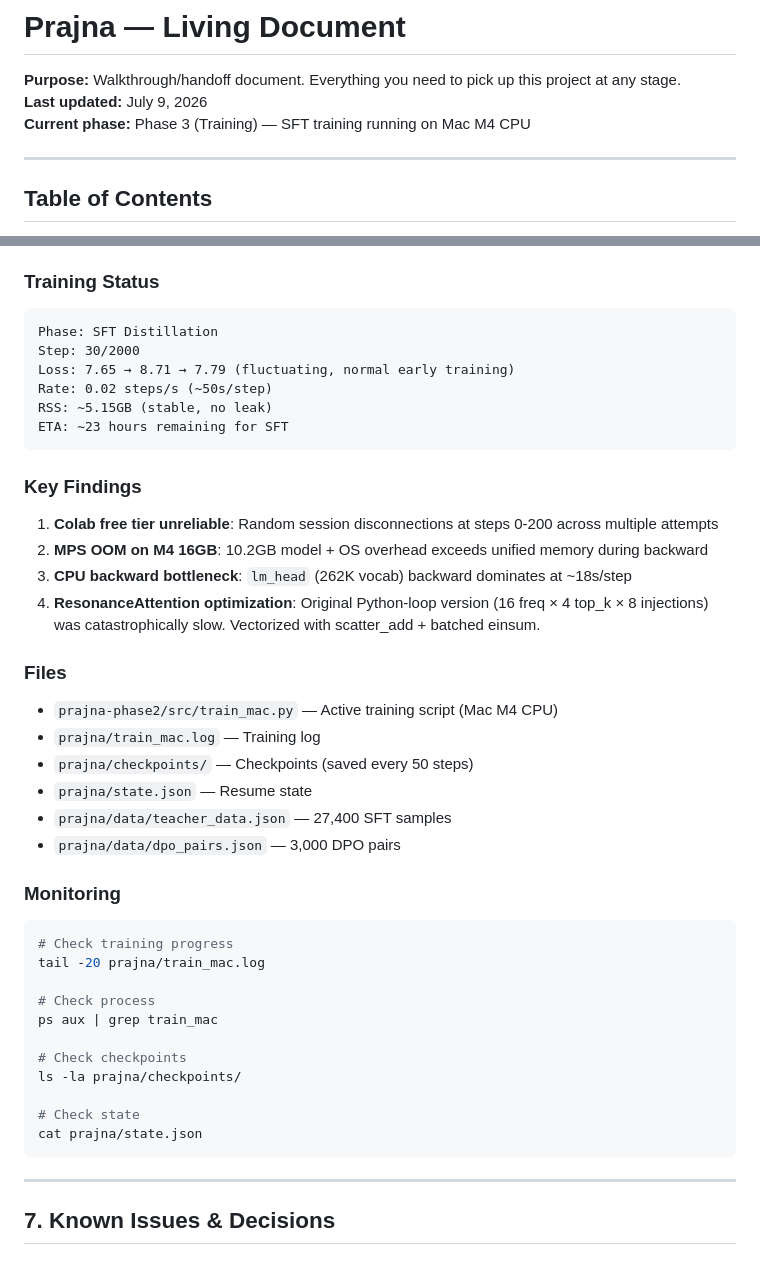
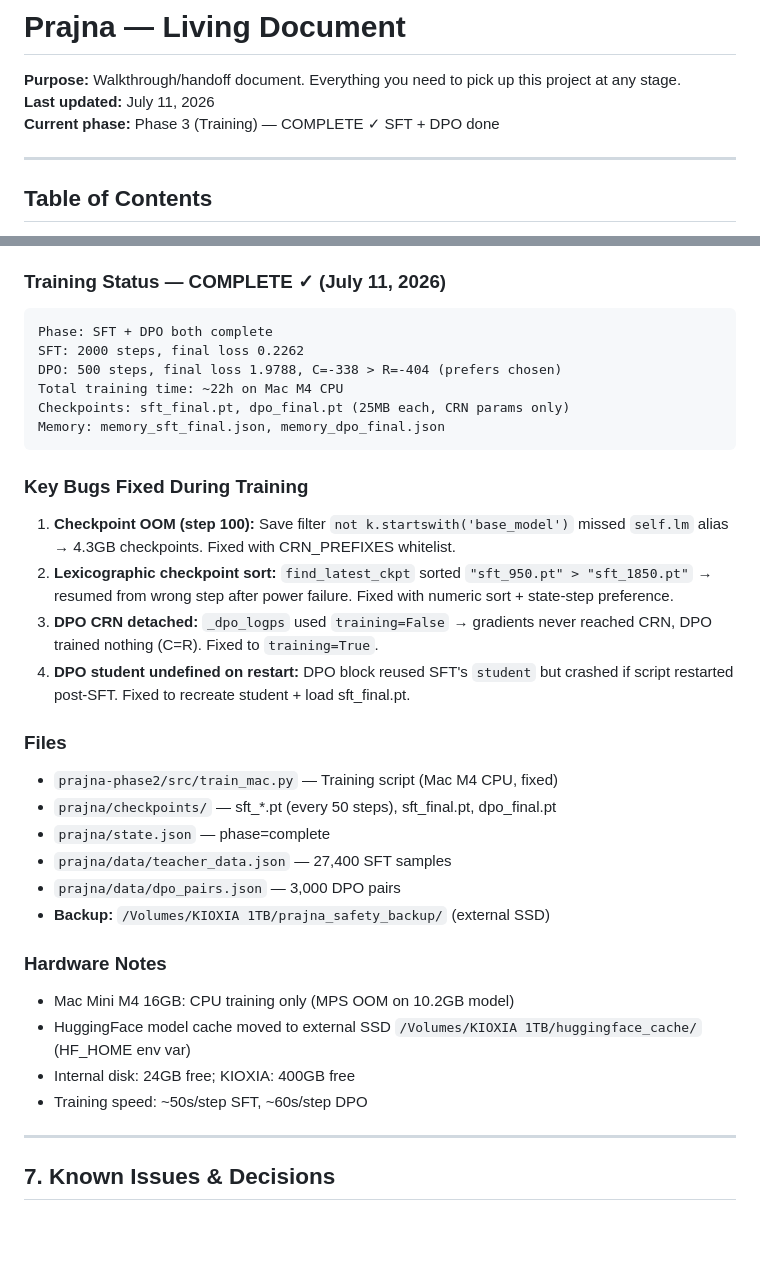
Before and after one commit to eulogik/prajna, a Markdown page: living.md, 2 parts joined by grey strips. GitHub-like rendering; blank space fills up the shorter version.

Commit message:
Training complete: SFT (2000 steps) + DPO (500 steps)
- Both phases finished, checkpoints verified intact
- Backed up to KIOXIA external SSD
- Living doc updated with completion status + bug fix log

````diff
--- a/living.md
+++ b/living.md
@@ -1,8 +1,8 @@
 # Prajna — Living Document
 
 **Purpose:** Walkthrough/handoff document. Everything you need to pick up this project at any stage.
-**Last updated:** July 9, 2026
-**Current phase:** Phase 3 (Training) — SFT training running on Mac M4 CPU
+**Last updated:** July 11, 2026
+**Current phase:** Phase 3 (Training) — COMPLETE ✓ SFT + DPO done
 
 ---
 
@@ -467,48 +467,39 @@ CRN components injected at every 8th layer of Gemma 4 E2B (40 layers total):
 - Speed: ~50s/step (18s backward through frozen lm_head with 262K vocab)
 - ETA: SFT ~28h, DPO ~7h, Total ~35h
 
-### Training Status
+### Training Status — COMPLETE ✓ (July 11, 2026)
 
 ```
-Phase: SFT Distillation
-Step: 30/2000
-Loss: 7.65 → 8.71 → 7.79 (fluctuating, normal early training)
-Rate: 0.02 steps/s (~50s/step)
-RSS: ~5.15GB (stable, no leak)
-ETA: ~23 hours remaining for SFT
+Phase: SFT + DPO both complete
+SFT: 2000 steps, final loss 0.2262
+DPO: 500 steps, final loss 1.9788, C=-338 > R=-404 (prefers chosen)
+Total training time: ~22h on Mac M4 CPU
+Checkpoints: sft_final.pt, dpo_final.pt (25MB each, CRN params only)
+Memory: memory_sft_final.json, memory_dpo_final.json
 ```
 
-### Key Findings
+### Key Bugs Fixed During Training
 
-1. **Colab free tier unreliable**: Random session disconnections at steps 0-200 across multiple attempts
-2. **MPS OOM on M4 16GB**: 10.2GB model + OS overhead exceeds unified memory during backward
-3. **CPU backward bottleneck**: `lm_head` (262K vocab) backward dominates at ~18s/step
-4. **ResonanceAttention optimization**: Original Python-loop version (16 freq × 4 top_k × 8 injections) was catastrophically slow. Vectorized with scatter_add + batched einsum.
+1. **Checkpoint OOM (step 100):** Save filter `not k.startswith('base_model')` missed `self.lm` alias → 4.3GB checkpoints. Fixed with CRN_PREFIXES whitelist.
+2. **Lexicographic checkpoint sort:** `find_latest_ckpt` sorted `"sft_950.pt" > "sft_1850.pt"` → resumed from wrong step after power failure. Fixed with numeric sort + state-step preference.
+3. **DPO CRN detached:** `_dpo_logps` used `training=False` → gradients never reached CRN, DPO trained nothing (C=R). Fixed to `training=True`.
+4. **DPO student undefined on restart:** DPO block reused SFT's `student` but crashed if script restarted post-SFT. Fixed to recreate student + load sft_final.pt.
 
 ### Files
 
-- `prajna-phase2/src/train_mac.py` — Active training script (Mac M4 CPU)
-- `prajna/train_mac.log` — Training log
-- `prajna/checkpoints/` — Checkpoints (saved every 50 steps)
-- `prajna/state.json` — Resume state
+- `prajna-phase2/src/train_mac.py` — Training script (Mac M4 CPU, fixed)
+- `prajna/checkpoints/` — sft_*.pt (every 50 steps), sft_final.pt, dpo_final.pt
+- `prajna/state.json` — phase=complete
 - `prajna/data/teacher_data.json` — 27,400 SFT samples
 - `prajna/data/dpo_pairs.json` — 3,000 DPO pairs
+- **Backup:** `/Volumes/KIOXIA 1TB/prajna_safety_backup/` (external SSD)
 
-### Monitoring
+### Hardware Notes
 
-```bash
-# Check training progress
-tail -20 prajna/train_mac.log
-
-# Check process
-ps aux | grep train_mac
-
-# Check checkpoints
-ls -la prajna/checkpoints/
-
-# Check state
-cat prajna/state.json
-```
+- Mac Mini M4 16GB: CPU training only (MPS OOM on 10.2GB model)
+- HuggingFace model cache moved to external SSD `/Volumes/KIOXIA 1TB/huggingface_cache/` (HF_HOME env var)
+- Internal disk: 24GB free; KIOXIA: 400GB free
+- Training speed: ~50s/step SFT, ~60s/step DPO
 
 ---
 
````
